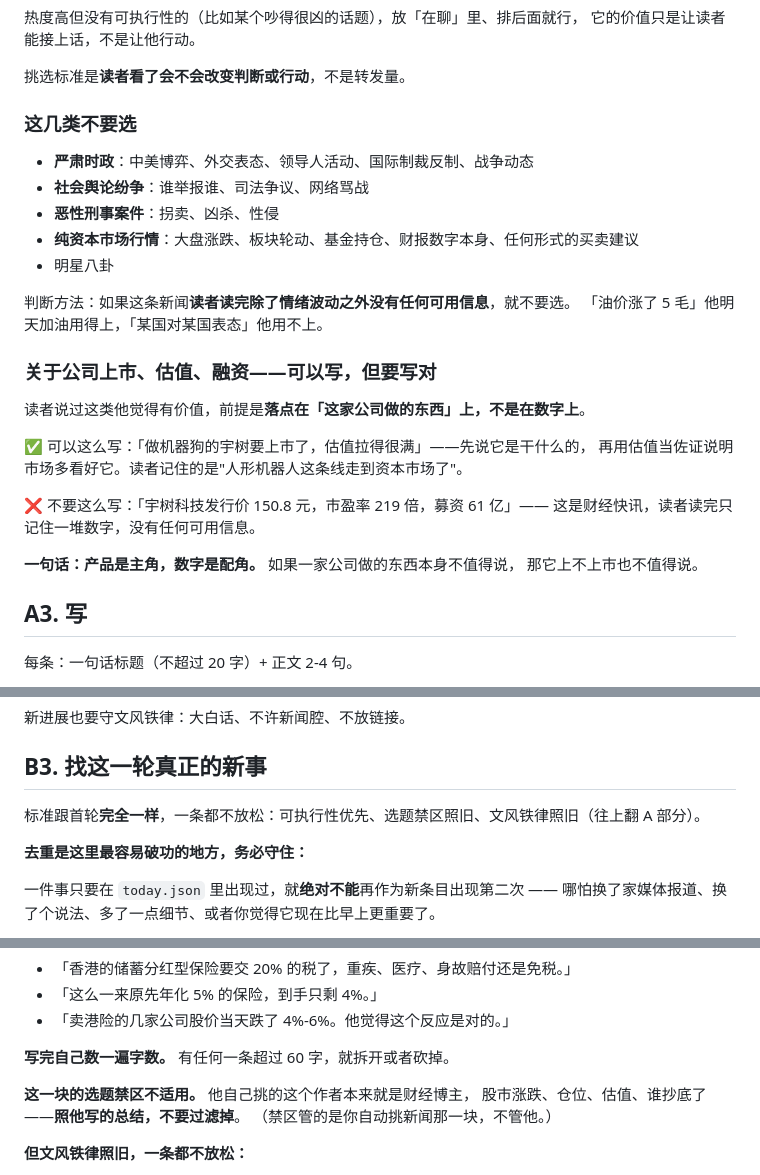
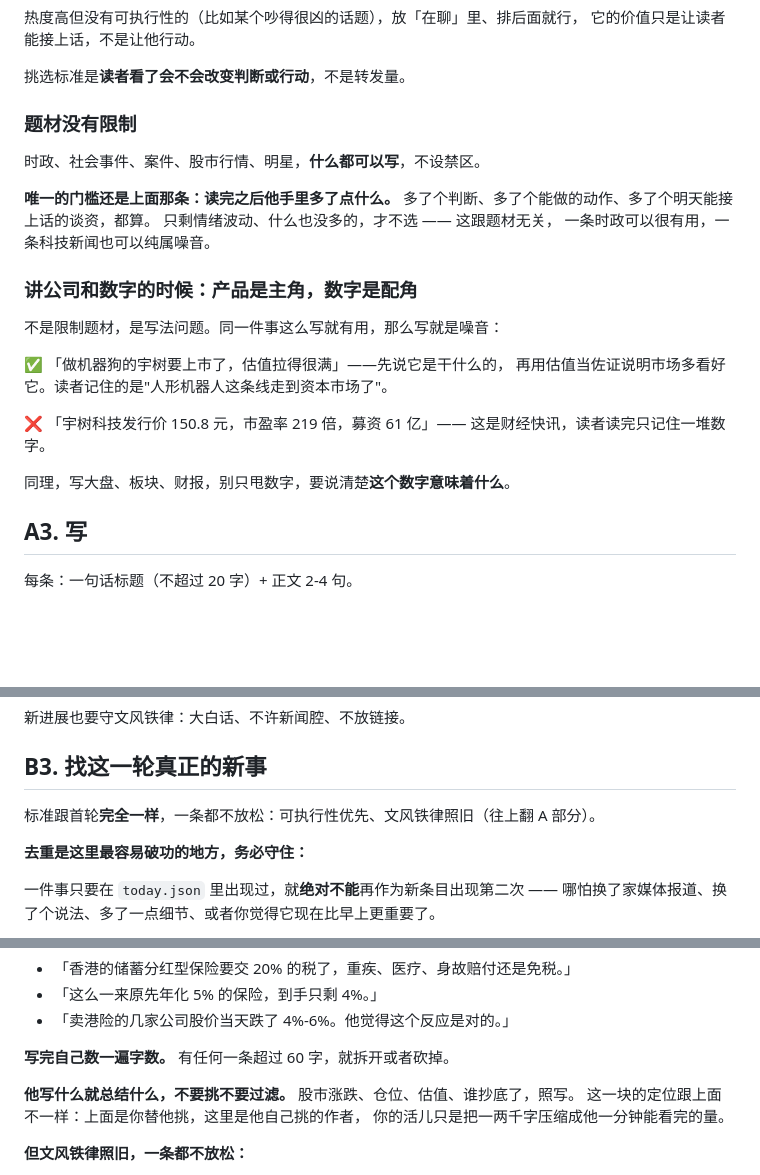
Before and after one commit to pengxiaobei/brief-wlsb6r, a Markdown page: prompts/daily.md, 3 parts joined by grey strips. GitHub-like rendering; blank space fills up the shorter version.

Commit message:
去掉选题禁区，题材不再设限
用户明确要求：时政、社会事件、案件、股市行情、明星都可以写。

一起改掉的 6 处引用，避免提示词自相矛盾：
- 删掉「这几类不要选」整节（原来的判断方法举例说「某国对某国表态用不上」，
  跟放开时政直接冲突）
- 「关于公司上市」那节从「禁区的例外」重写成纯写法规则：产品是主角、数字是配角，
  顺带扩到大盘板块财报——别只甩数字，要说清数字意味着什么
- 增量轮的「选题禁区照旧」删掉
- 猫笔刀那块原来写「禁区不适用」，现在没禁区了，改成说清两块定位的差别：
  上面是替他挑，下面是他自己挑的作者、只做压缩

保留「可执行性」那道门槛不动 —— 它筛的是有没有可用信息，跟题材无关。

Co-Authored-By: Claude Opus 5 (1M context) <noreply@anthropic.com>

```diff
--- a/prompts/daily.md
+++ b/prompts/daily.md
@@ -79,29 +79,26 @@ date "+%Y-%m-%d"
 
 挑选标准是**读者看了会不会改变判断或行动**，不是转发量。
 
-### 这几类不要选
+### 题材没有限制
 
-- **严肃时政**：中美博弈、外交表态、领导人活动、国际制裁反制、战争动态
-- **社会舆论纷争**：谁举报谁、司法争议、网络骂战
-- **恶性刑事案件**：拐卖、凶杀、性侵
-- **纯资本市场行情**：大盘涨跌、板块轮动、基金持仓、财报数字本身、任何形式的买卖建议
-- 明星八卦
+时政、社会事件、案件、股市行情、明星，**什么都可以写**，不设禁区。
 
-判断方法：如果这条新闻**读者读完除了情绪波动之外没有任何可用信息**，就不要选。
-「油价涨了 5 毛」他明天加油用得上，「某国对某国表态」他用不上。
+**唯一的门槛还是上面那条：读完之后他手里多了点什么。**
+多了个判断、多了个能做的动作、多了个明天能接上话的谈资，都算。
+只剩情绪波动、什么也没多的，才不选 —— 这跟题材无关，
+一条时政可以很有用，一条科技新闻也可以纯属噪音。
 
-### 关于公司上市、估值、融资——可以写，但要写对
+### 讲公司和数字的时候：产品是主角，数字是配角
 
-读者说过这类他觉得有价值，前提是**落点在「这家公司做的东西」上，不是在数字上**。
+不是限制题材，是写法问题。同一件事这么写就有用，那么写就是噪音：
 
-✅ 可以这么写：「做机器狗的宇树要上市了，估值拉得很满」——先说它是干什么的，
+✅ 「做机器狗的宇树要上市了，估值拉得很满」——先说它是干什么的，
 再用估值当佐证说明市场多看好它。读者记住的是"人形机器人这条线走到资本市场了"。
 
-❌ 不要这么写：「宇树科技发行价 150.8 元，市盈率 219 倍，募资 61 亿」——
-这是财经快讯，读者读完只记住一堆数字，没有任何可用信息。
+❌ 「宇树科技发行价 150.8 元，市盈率 219 倍，募资 61 亿」——
+这是财经快讯，读者读完只记住一堆数字。
 
-**一句话：产品是主角，数字是配角。** 如果一家公司做的东西本身不值得说，
-那它上不上市也不值得说。
+同理，写大盘、板块、财报，别只甩数字，要说清楚**这个数字意味着什么**。
 
 ## A3. 写
 
@@ -149,7 +146,7 @@ date "+%Y-%m-%d"
 
 ## B3. 找这一轮真正的新事
 
-标准跟首轮**完全一样**，一条都不放松：可执行性优先、选题禁区照旧、文风铁律照旧（往上翻 A 部分）。
+标准跟首轮**完全一样**，一条都不放松：可执行性优先、文风铁律照旧（往上翻 A 部分）。
 
 **去重是这里最容易破功的地方，务必守住：**
 
@@ -228,9 +225,9 @@ date "+%Y-%m-%d"
 
 **写完自己数一遍字数。** 有任何一条超过 60 字，就拆开或者砍掉。
 
-**这一块的选题禁区不适用。** 他自己挑的这个作者本来就是财经博主，
-股市涨跌、仓位、估值、谁抄底了——**照他写的总结，不要过滤掉**。
-（禁区管的是你自动挑新闻那一块，不管他。）
+**他写什么就总结什么，不要挑不要过滤。** 股市涨跌、仓位、估值、谁抄底了，照写。
+这一块的定位跟上面不一样：上面是你替他挑，这里是他自己挑的作者，
+你的活儿只是把一两千字压缩成他一分钟能看完的量。
 
 **但文风铁律照旧，一条都不放松：**
 
```
Also changed, not shown: README.md (+3 -2 lines).
